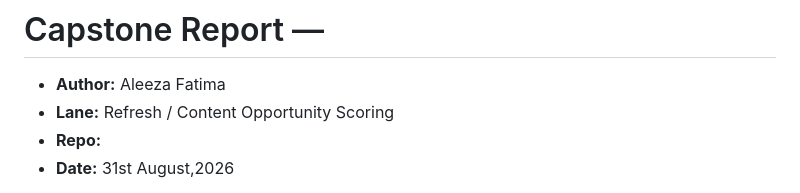
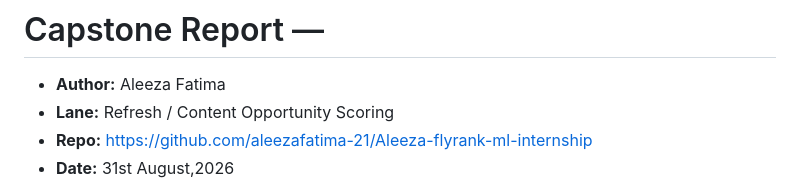
Before and after one commit to aleezafatima-21/Aleeza-flyrank-ml-internship, a Markdown page: work/capstone_report_template.md, the part around the change. GitHub-like rendering.

```diff
--- a/work/capstone_report_template.md
+++ b/work/capstone_report_template.md
@@ -2,7 +2,7 @@
 
 - **Author:** Aleeza Fatima
 - **Lane:** Refresh / Content Opportunity Scoring
-- **Repo:**
+- **Repo:** https://github.com/aleezafatima-21/Aleeza-flyrank-ml-internship
 - **Date:** 31st August,2026
 
 > Copy this file to `work/capstone_report.md` and fill it in as you build. Sections 1–8
```
